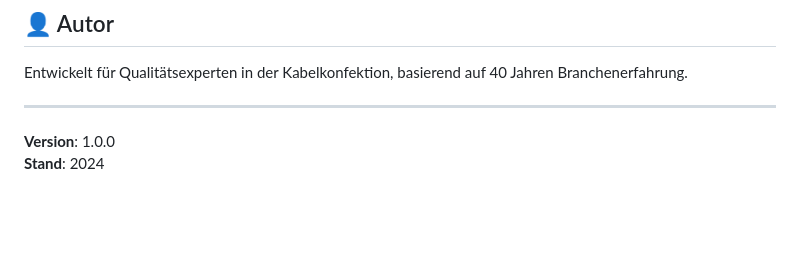
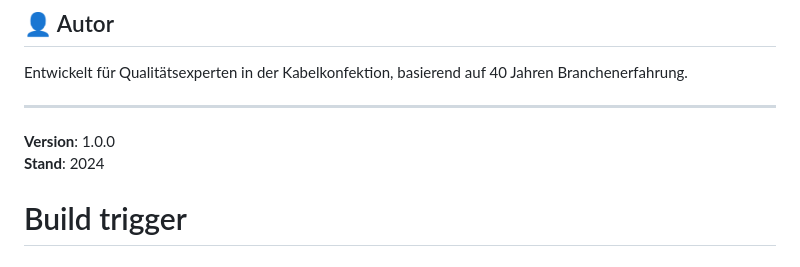
Before and after one commit to Marcin1987drx/Alex_normen, a Markdown page: vg-normen-app/README.md, the part around the change. Drawn GitHub-style; blank space fills up the shorter version.

Commit message:
Trigger GitHub Actions build

```diff
--- a/vg-normen-app/README.md
+++ b/vg-normen-app/README.md
@@ -151,3 +151,4 @@ Entwickelt für Qualitätsexperten in der Kabelkonfektion, basierend auf 40 Jahr
 
 **Version**: 1.0.0
 **Stand**: 2024
+# Build trigger
```
